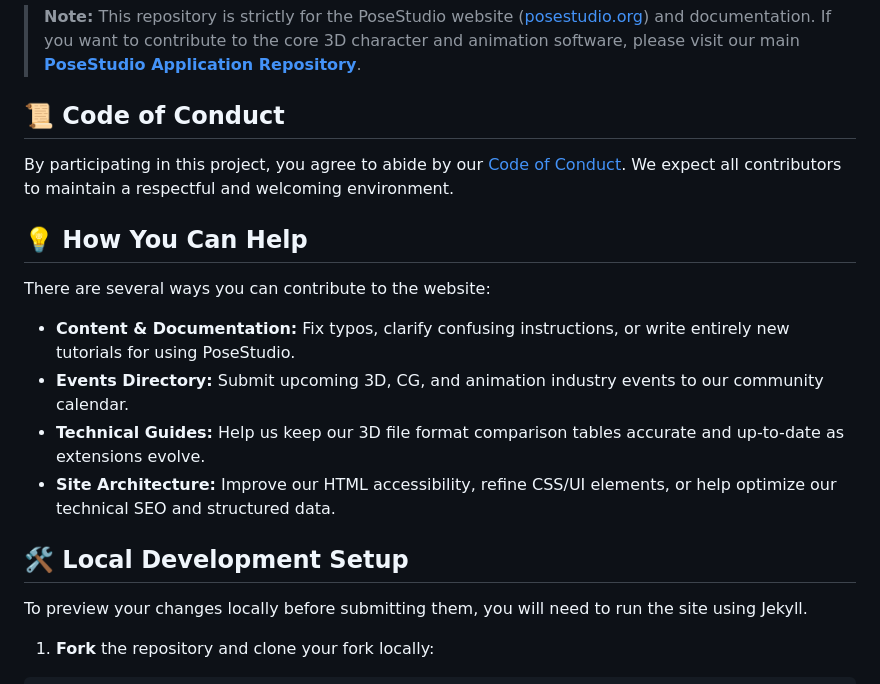
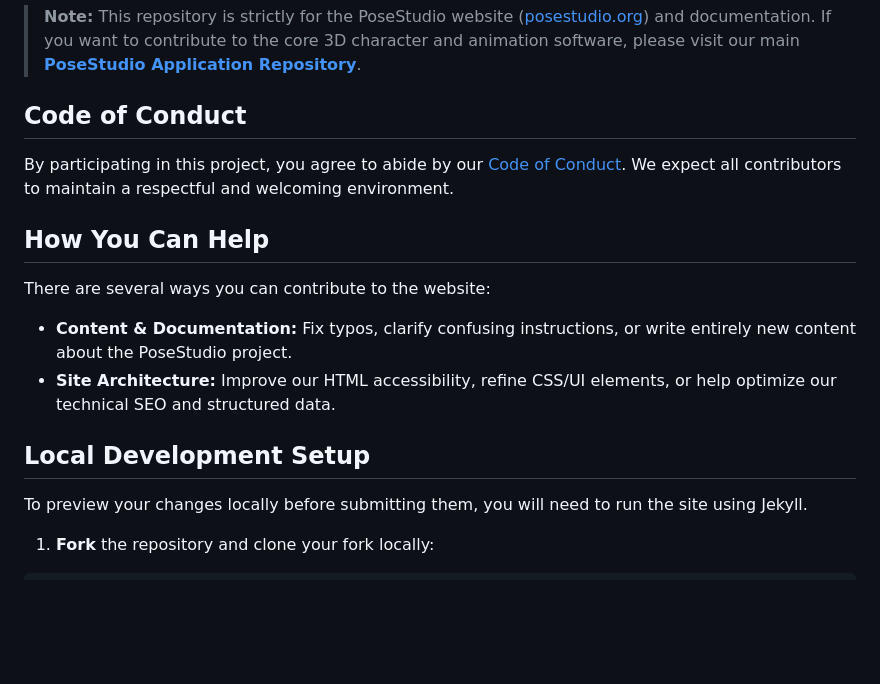
Before and after one commit to PoseStudio/posestudio.github.io, a Markdown page: CONTRIBUTING.md, the part around the change. Rendered like a GitHub page; blank space fills up the shorter version.

```diff
--- a/CONTRIBUTING.md
+++ b/CONTRIBUTING.md
@@ -6,20 +6,18 @@ Community contributions are what make open-source projects thrive.
 
 > **Note:** This repository is strictly for the PoseStudio website ([posestudio.org](https://posestudio.org/)) and documentation. If you want to contribute to the core 3D character and animation software, please visit our main **[PoseStudio Application Repository](https://github.com/PoseStudio/PoseStudio)**.
 
-## 📜 Code of Conduct
+## Code of Conduct
 
 By participating in this project, you agree to abide by our [Code of Conduct](CODE_OF_CONDUCT.md). We expect all contributors to maintain a respectful and welcoming environment.
 
-## 💡 How You Can Help
+## How You Can Help
 
 There are several ways you can contribute to the website:
 
-* **Content & Documentation:** Fix typos, clarify confusing instructions, or write entirely new tutorials for using PoseStudio.
-* **Events Directory:** Submit upcoming 3D, CG, and animation industry events to our community calendar.
-* **Technical Guides:** Help us keep our 3D file format comparison tables accurate and up-to-date as extensions evolve.
+* **Content & Documentation:** Fix typos, clarify confusing instructions, or write entirely new content about the PoseStudio project.
 * **Site Architecture:** Improve our HTML accessibility, refine CSS/UI elements, or help optimize our technical SEO and structured data.
 
-## 🛠️ Local Development Setup
+## Local Development Setup
 
 To preview your changes locally before submitting them, you will need to run the site using Jekyll.
 
```
